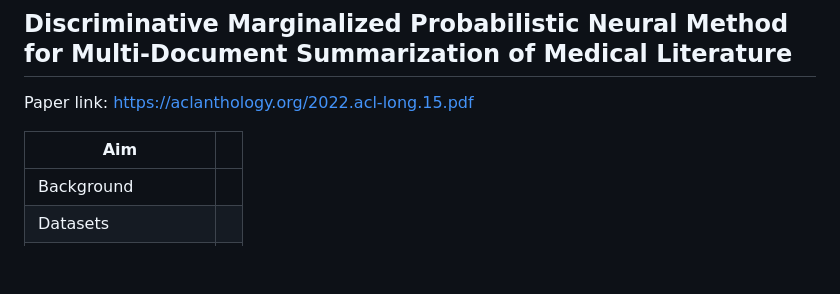
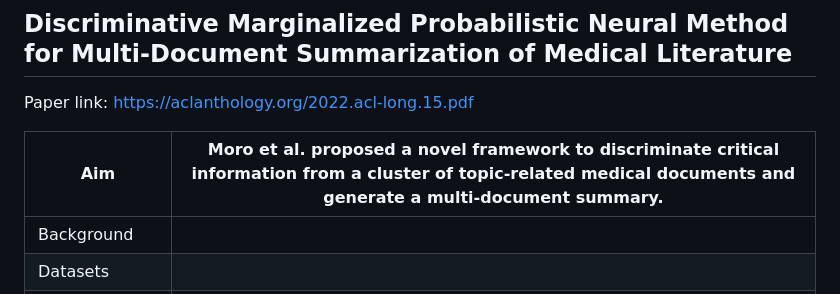
Before and after one commit to aimanlameesa/Natural-Language-Processing, a Markdown page: README.md, the part around the change. Rendered like a GitHub page; blank space fills up the shorter version.

```diff
--- a/README.md
+++ b/README.md
@@ -17,7 +17,7 @@ Paper link: https://arxiv.org/pdf/2204.00203.pdf
 
 Paper link: https://aclanthology.org/2022.acl-long.15.pdf
 
-| Aim | |
+| Aim |  Moro et al. proposed a novel framework to discriminate critical information from a cluster of topic-related medical documents and generate a multi-document summary. |
 | ------- | --- |
 | Background | |
 | Datasets |  |
```
